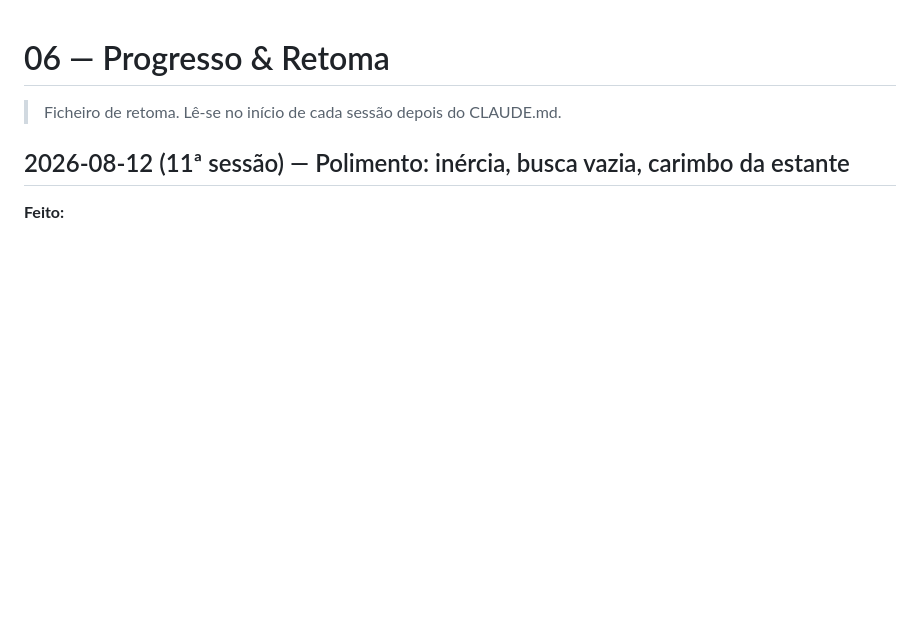
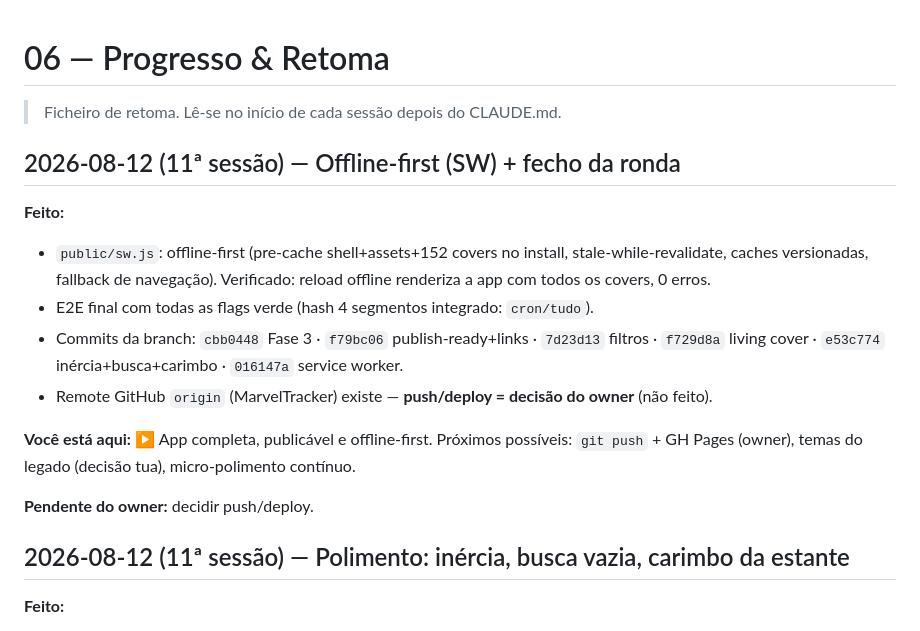
Before and after one commit to LuskasCarneiro/MarvelTracker, a Markdown page: docs/06-progress.md, the part around the change. Rendered like a GitHub page; blank space fills up the shorter version.

Commit message:
Log offline-first round in progress docs

```diff
--- a/docs/06-progress.md
+++ b/docs/06-progress.md
@@ -1,6 +1,25 @@
 # 06 — Progresso & Retoma
 
 > Ficheiro de retoma. Lê-se no início de cada sessão depois do CLAUDE.md.
+
+## 2026-08-12 (11ª sessão) — Offline-first (SW) + fecho da ronda
+
+**Feito:**
+- `public/sw.js`: offline-first (pre-cache shell+assets+152 covers no install,
+  stale-while-revalidate, caches versionadas, fallback de navegação).
+  Verificado: reload offline renderiza a app com todos os covers, 0 erros.
+- E2E final com todas as flags verde (hash 4 segmentos integrado: `cron/tudo`).
+- Commits da branch: `cbb0448` Fase 3 · `f79bc06` publish-ready+links ·
+  `7d23d13` filtros · `f729d8a` living cover · `e53c774` inércia+busca+carimbo ·
+  `016147a` service worker.
+- Remote GitHub `origin` (MarvelTracker) existe — **push/deploy = decisão do
+  owner** (não feito).
+
+**Você está aqui:** ▶ App completa, publicável e offline-first. Próximos
+possíveis: `git push` + GH Pages (owner), temas do legado (decisão tua),
+micro-polimento contínuo.
+
+**Pendente do owner:** decidir push/deploy.
 
 ## 2026-08-12 (11ª sessão) — Polimento: inércia, busca vazia, carimbo da estante
 
```
